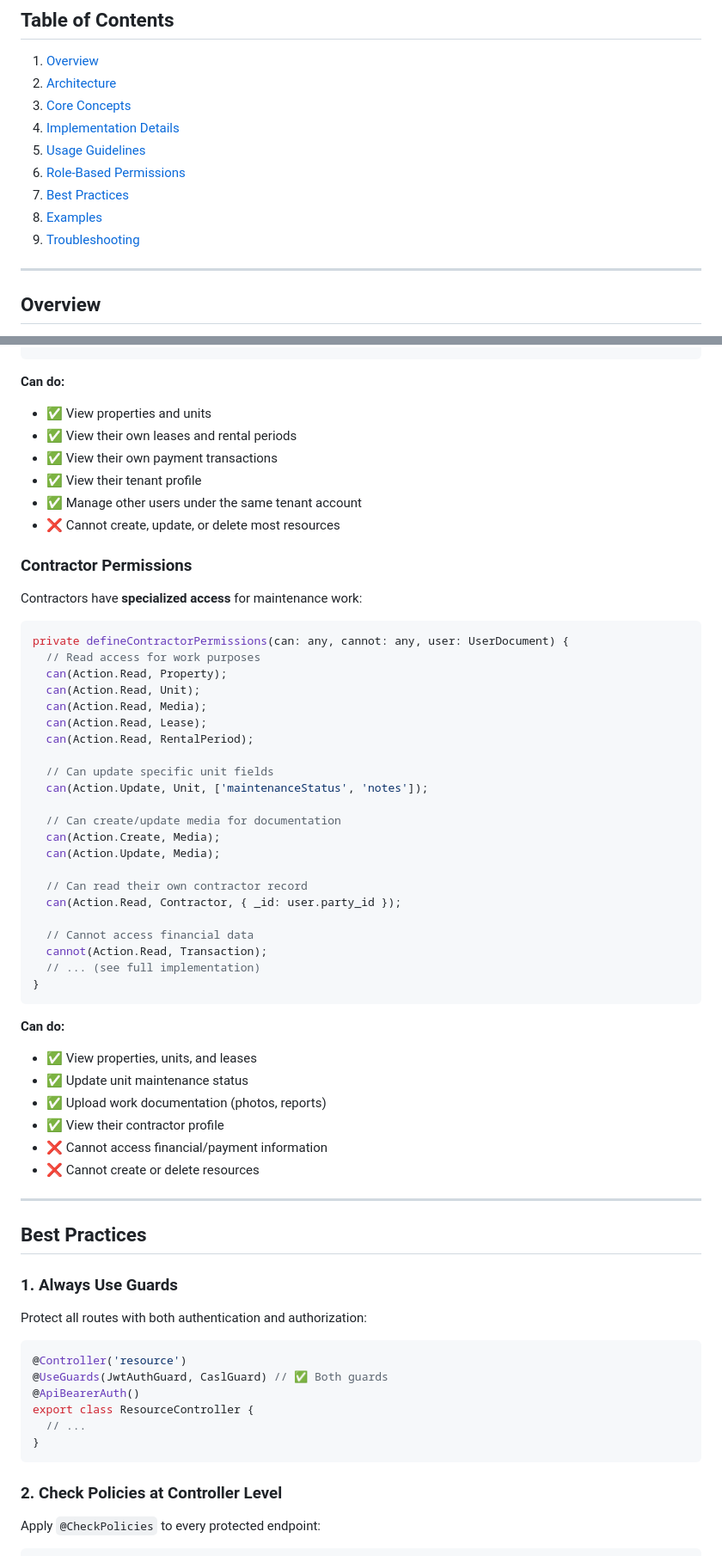
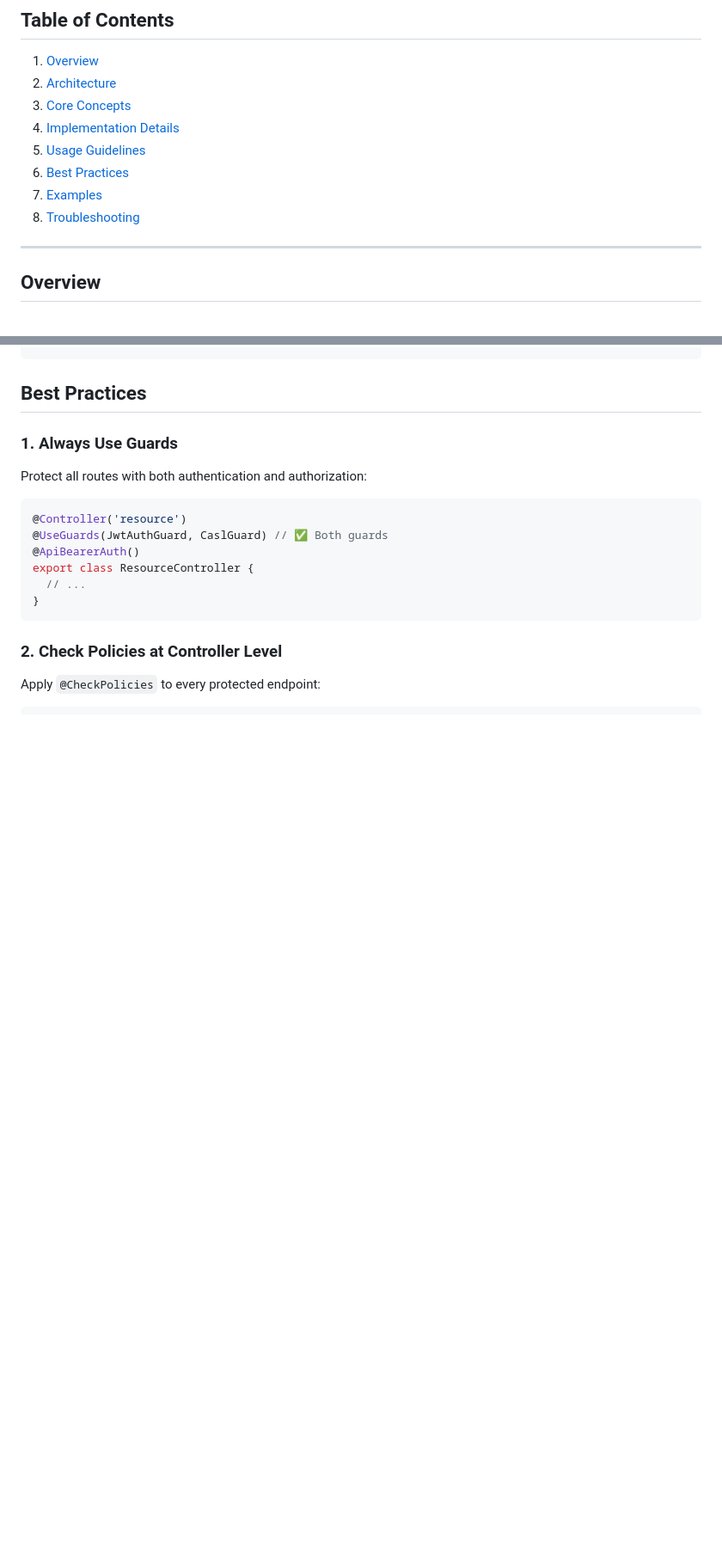
Before and after one commit to Myte-Cody/Mytegroup-api-Property-Management-Platform, a Markdown page: docs/CASL_AUTHORIZATION.md, 2 parts joined by grey strips. Shown at 86% size. Drawn GitHub-style; blank space fills up the shorter version.

````diff
--- a/docs/CASL_AUTHORIZATION.md
+++ b/docs/CASL_AUTHORIZATION.md
@@ -7,10 +7,9 @@
 3. [Core Concepts](#core-concepts)
 4. [Implementation Details](#implementation-details)
 5. [Usage Guidelines](#usage-guidelines)
-6. [Role-Based Permissions](#role-based-permissions)
-7. [Best Practices](#best-practices)
-8. [Examples](#examples)
-9. [Troubleshooting](#troubleshooting)
+6. [Best Practices](#best-practices)
+7. [Examples](#examples)
+8. [Troubleshooting](#troubleshooting)
 
 ---
 
@@ -388,51 +322,3 @@ private defineTenantPermissions(can: any, cannot: any, user: UserDocument) {
-**Can do:**
-
-- ✅ View properties and units
-- ✅ View their own leases and rental periods
-- ✅ View their own payment transactions
-- ✅ View their tenant profile
-- ✅ Manage other users under the same tenant account
-- ❌ Cannot create, update, or delete most resources
-
-### Contractor Permissions
-
-Contractors have **specialized access** for maintenance work:
-
-```typescript
-private defineContractorPermissions(can: any, cannot: any, user: UserDocument) {
-  // Read access for work purposes
-  can(Action.Read, Property);
-  can(Action.Read, Unit);
-  can(Action.Read, Media);
-  can(Action.Read, Lease);
-  can(Action.Read, RentalPeriod);
-
-  // Can update specific unit fields
-  can(Action.Update, Unit, ['maintenanceStatus', 'notes']);
-
-  // Can create/update media for documentation
-  can(Action.Create, Media);
-  can(Action.Update, Media);
-
-  // Can read their own contractor record
-  can(Action.Read, Contractor, { _id: user.party_id });
-
-  // Cannot access financial data
-  cannot(Action.Read, Transaction);
-  // ... (see full implementation)
-}
-```
-
-**Can do:**
-
-- ✅ View properties, units, and leases
-- ✅ Update unit maintenance status
-- ✅ Upload work documentation (photos, reports)
-- ✅ View their contractor profile
-- ❌ Cannot access financial/payment information
-- ❌ Cannot create or delete resources
-
----
 
 ## Best Practices
 
````
Also changed, not shown: other parts of docs/CASL_AUTHORIZATION.md (+0 -65 lines), docs/CASL_QUICK_REFERENCE.md (+0 -55 lines), docs/services/README.md (deleted, +0 -102 lines).
